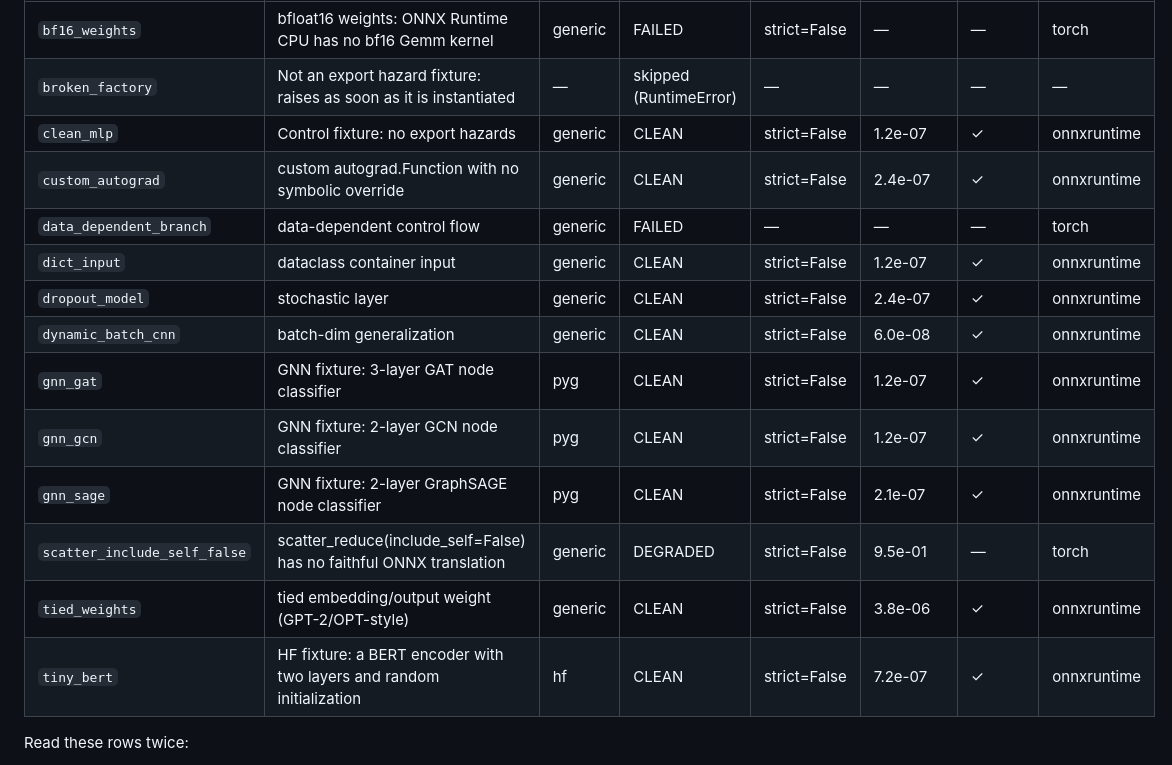
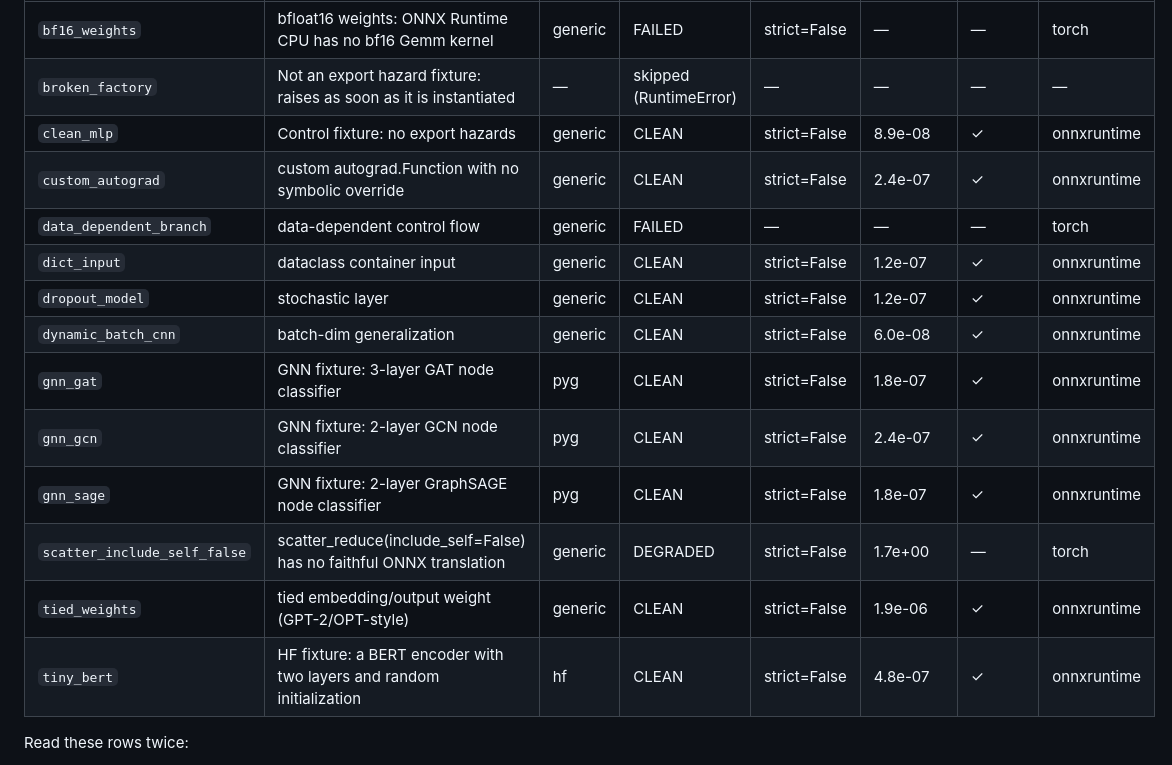
Before and after one commit to uNRealCoder/downshift-server, a Markdown page: README.md, the part around the change. Drawn GitHub-style.

```diff
--- a/README.md
+++ b/README.md
@@ -474,18 +474,18 @@ Downshift loads checkpoints with `torch.load(weights_only=True)`. A file that ho
 |---|---|---|---|---|---|---|---|
 | `bf16_weights` | bfloat16 weights: ONNX Runtime CPU has no bf16 Gemm kernel | generic | FAILED | strict=False | — | — | torch |
 | `broken_factory` | Not an export hazard fixture: raises as soon as it is instantiated | — | skipped (RuntimeError) | — | — | — | — |
-| `clean_mlp` | Control fixture: no export hazards | generic | CLEAN | strict=False | 1.2e-07 | ✓ | onnxruntime |
+| `clean_mlp` | Control fixture: no export hazards | generic | CLEAN | strict=False | 8.9e-08 | ✓ | onnxruntime |
 | `custom_autograd` | custom autograd.Function with no symbolic override | generic | CLEAN | strict=False | 2.4e-07 | ✓ | onnxruntime |
 | `data_dependent_branch` | data-dependent control flow | generic | FAILED | — | — | — | torch |
 | `dict_input` | dataclass container input | generic | CLEAN | strict=False | 1.2e-07 | ✓ | onnxruntime |
-| `dropout_model` | stochastic layer | generic | CLEAN | strict=False | 2.4e-07 | ✓ | onnxruntime |
+| `dropout_model` | stochastic layer | generic | CLEAN | strict=False | 1.2e-07 | ✓ | onnxruntime |
 | `dynamic_batch_cnn` | batch-dim generalization | generic | CLEAN | strict=False | 6.0e-08 | ✓ | onnxruntime |
-| `gnn_gat` | GNN fixture: 3-layer GAT node classifier | pyg | CLEAN | strict=False | 1.2e-07 | ✓ | onnxruntime |
-| `gnn_gcn` | GNN fixture: 2-layer GCN node classifier | pyg | CLEAN | strict=False | 1.2e-07 | ✓ | onnxruntime |
-| `gnn_sage` | GNN fixture: 2-layer GraphSAGE node classifier | pyg | CLEAN | strict=False | 2.1e-07 | ✓ | onnxruntime |
-| `scatter_include_self_false` | scatter_reduce(include_self=False) has no faithful ONNX translation | generic | DEGRADED | strict=False | 9.5e-01 | — | torch |
-| `tied_weights` | tied embedding/output weight (GPT-2/OPT-style) | generic | CLEAN | strict=False | 3.8e-06 | ✓ | onnxruntime |
-| `tiny_bert` | HF fixture: a BERT encoder with two layers and random initialization | hf | CLEAN | strict=False | 7.2e-07 | ✓ | onnxruntime |
+| `gnn_gat` | GNN fixture: 3-layer GAT node classifier | pyg | CLEAN | strict=False | 1.8e-07 | ✓ | onnxruntime |
+| `gnn_gcn` | GNN fixture: 2-layer GCN node classifier | pyg | CLEAN | strict=False | 2.4e-07 | ✓ | onnxruntime |
+| `gnn_sage` | GNN fixture: 2-layer GraphSAGE node classifier | pyg | CLEAN | strict=False | 1.8e-07 | ✓ | onnxruntime |
+| `scatter_include_self_false` | scatter_reduce(include_self=False) has no faithful ONNX translation | generic | DEGRADED | strict=False | 1.7e+00 | — | torch |
+| `tied_weights` | tied embedding/output weight (GPT-2/OPT-style) | generic | CLEAN | strict=False | 1.9e-06 | ✓ | onnxruntime |
+| `tiny_bert` | HF fixture: a BERT encoder with two layers and random initialization | hf | CLEAN | strict=False | 4.8e-07 | ✓ | onnxruntime |
 <!-- matrix:end -->
 
 Read these rows twice:
```
Also changed, not shown: docs/compatibility.md (+9 -9 lines).
